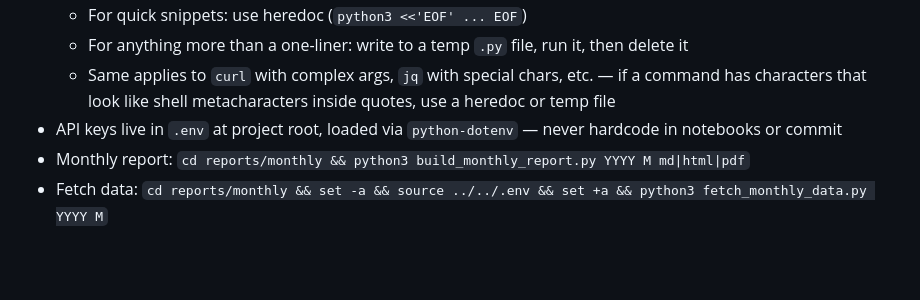
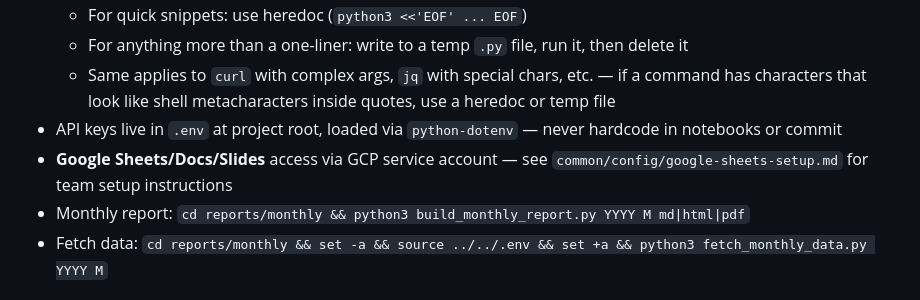
Before and after one commit to TulevaEE/reporting-engine, a Markdown page: CLAUDE.md, the part around the change. Drawn GitHub-style; blank space fills up the shorter version.

Commit message:
Add Google Sheets/Docs/Slides setup guide for team
Co-Authored-By: Claude Opus 4.6 (1M context) <noreply@anthropic.com>

```diff
--- a/CLAUDE.md
+++ b/CLAUDE.md
@@ -19,6 +19,7 @@ Reporting tools for Tuleva investment funds. These are both internal and externa
   - For anything more than a one-liner: write to a temp `.py` file, run it, then delete it
   - Same applies to `curl` with complex args, `jq` with special chars, etc. — if a command has characters that look like shell metacharacters inside quotes, use a heredoc or temp file
 - API keys live in `.env` at project root, loaded via `python-dotenv` — never hardcode in notebooks or commit
+- **Google Sheets/Docs/Slides** access via GCP service account — see `common/config/google-sheets-setup.md` for team setup instructions
 - Monthly report: `cd reports/monthly && python3 build_monthly_report.py YYYY M md|html|pdf`
 - Fetch data: `cd reports/monthly && set -a && source ../../.env && set +a && python3 fetch_monthly_data.py YYYY M`
 
```
Also changed, not shown: common/config/google-sheets-setup.md (added, +35 -0 lines).
